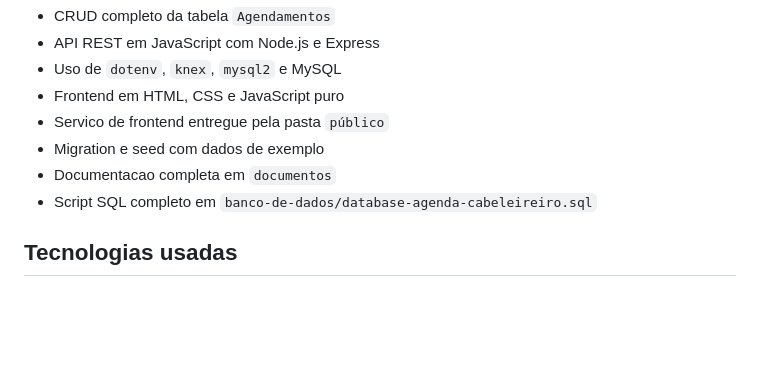
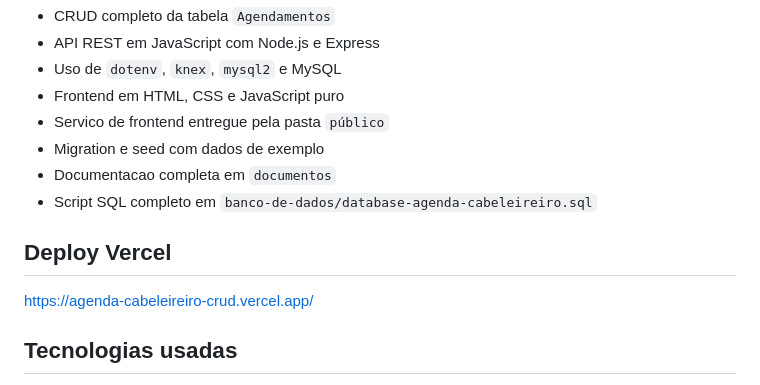
Before and after one commit to gentilclara65-hub/Agenda-Cabeleireiro, a Markdown page: README.md, the part around the change. Rendered like a GitHub page; blank space fills up the shorter version.

Commit message:
Add deployment link for Vercel
Add Vercel deployment link to README

```diff
--- a/README.md
+++ b/README.md
@@ -22,6 +22,8 @@ Controle de Agendamento de Atendimento Profissional - Cabeleireiro.
 - Migration e seed com dados de exemplo
 - Documentacao completa em `documentos`
 - Script SQL completo em `banco-de-dados/database-agenda-cabeleireiro.sql`
+## Deploy Vercel
+https://agenda-cabeleireiro-crud.vercel.app/
 
 ## Tecnologias usadas
 
```
